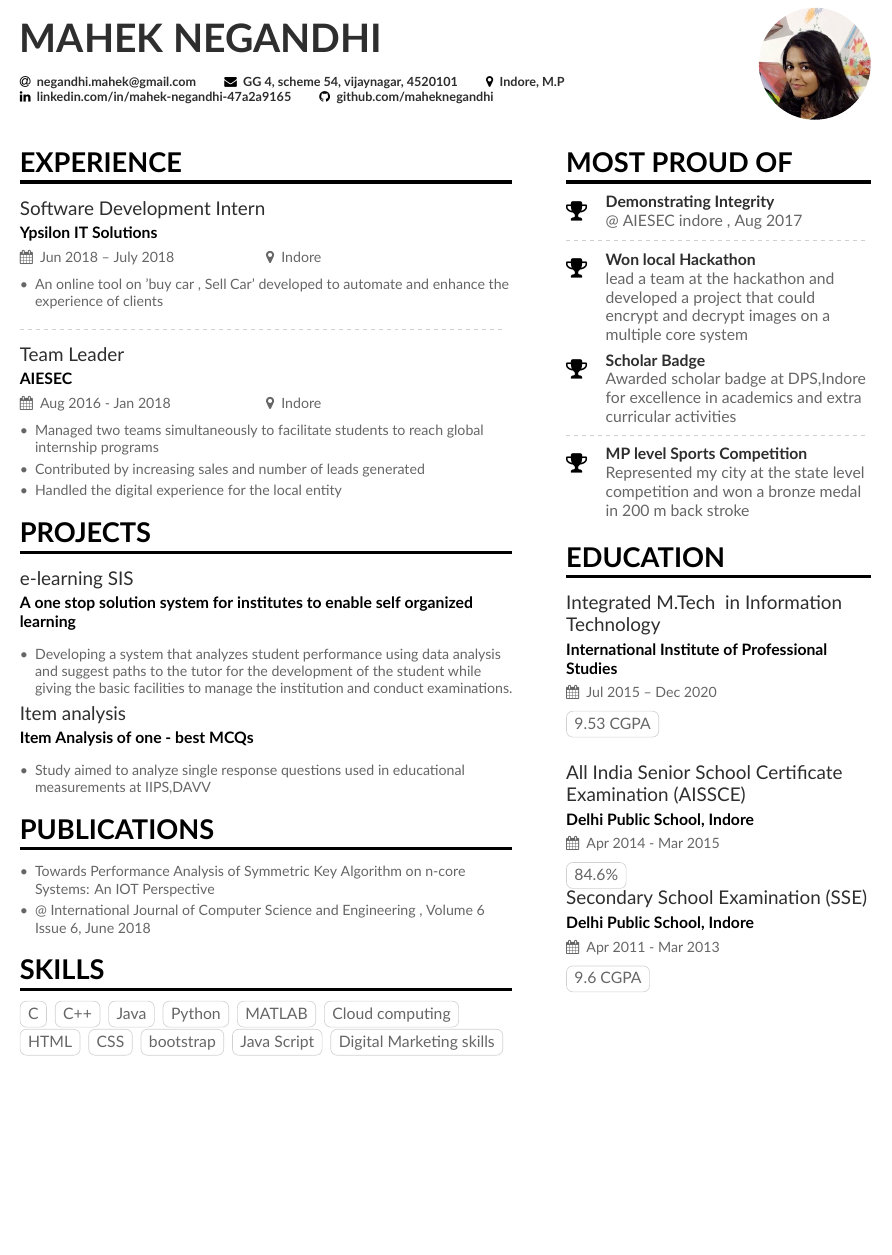
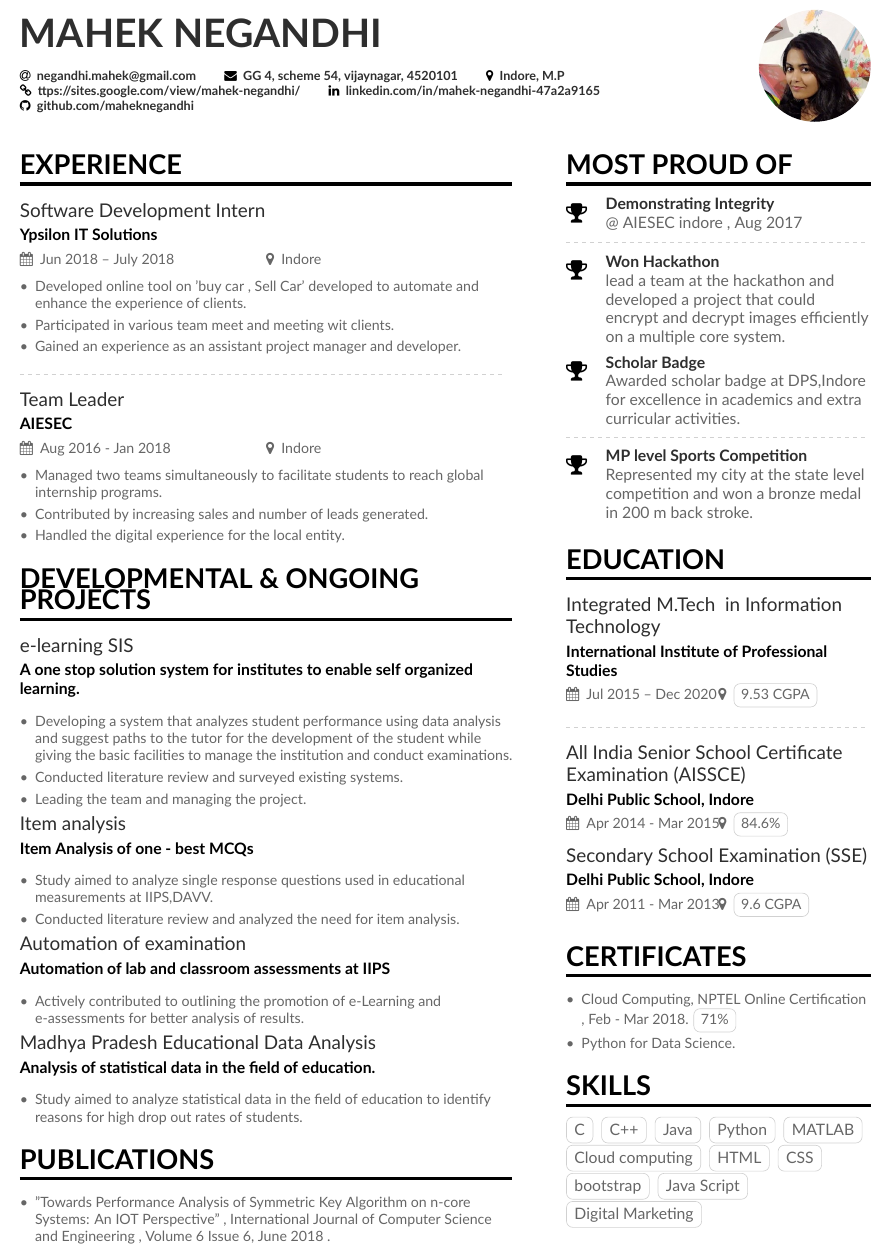
Before and after one commit to MahekNegandhi/Mahek-s-CV, a LaTeX CV (main.tex, which reads page1sidebar.tex): part of the page, cut so that both start at the same text, the shorter picture padded with empty space. Compiled offline with XeLaTeX.

Commit message:
Updates from ShareLaTeX

```diff
--- a/main.tex
+++ b/main.tex
@@ -74,10 +74,14 @@
 %   \phone{000-00-0000}
   \mailaddress{GG 4, scheme 54, vijaynagar, 4520101}
   \location{Indore, M.P}
-  %\homepage{marissamayr.tumblr.com/}
+  \homepage{ttps://sites.google.com/view/mahek-negandhi/}
   %\twitter{@marissamayer}
   \linkedin{linkedin.com/in/mahek-negandhi-47a2a9165}
-   \github{github.com/maheknegandhi} % I'm just making this up though.
+   \github{github.com/maheknegandhi}
+   %\website{https://sites.google.com/view/mahek-negandhi/}
+   %\website{https://maheknegandhi.github.io/Mahek/}
+
+   % I'm just making this up though.
 %   \orcid{orcid.org/0000-0000-0000-0000} % Obviously making this up too. If you want to use this field (and also other academicons symbols), add "academicons" option to \documentclass{altacv}
 }
 
@@ -97,7 +101,9 @@
 
 \cvevent{Software Development Intern}{Ypsilon IT Solutions}{Jun 2018 -- July 2018}{Indore}
 \begin{itemize}
-\item An online tool on 'buy car , Sell Car' developed to automate and enhance the experience of clients
+\item Developed online tool on 'buy car , Sell Car' developed to automate and enhance the experience of clients.
+\item Participated in various team meet and meeting wit clients.
+\item Gained an experience as an assistant project manager and developer.
 %\item Oversaw 1000+ engineers and product managers working on Google Maps, Google Places and Google Earth
 \end{itemize}
 
@@ -134,43 +140,37 @@
 % \item Developed targeted advertisement in order to use user's search queries and show them related ads
 % \end{itemize}
 
-\cvsection{Projects}
+\cvsection{Developmental \& Ongoing Projects}
 
-\cvevent{e-learning SIS}{A one stop solution system for institutes to enable self organized learning}{}{}
+\cvevent{e-learning SIS}{A one stop solution system for institutes to enable self organized learning.}{}{}
 \begin{itemize}
 \item Developing a system that analyzes student performance using data analysis and suggest paths to the tutor for the development of the student while giving the basic facilities to manage the institution and conduct examinations.
+\item Conducted literature review and surveyed existing systems.
+\item Leading the team and managing the project.
 \end{itemize}
 
 \cvevent{Item analysis}{Item Analysis of one - best MCQs}{}{}
 \begin{itemize}
-\item Study aimed to analyze single response questions used in educational measurements at IIPS,DAVV
+\item Study aimed to analyze single response questions used in educational measurements at IIPS,DAVV.
+\item Conducted literature review and analyzed the need for item analysis.
 \end{itemize}
 
-%\cvevent{Madhya Pradesh Educational Data Analysis}{Analysis of statistical data in the field of education}{}{}
-%\begin{itemize}
-%\item Study aimed to analyze statistical data in the field of education to identify reasons for high drop out rates
-%\end{itemize}
+\cvevent{Automation of examination}{Automation of lab and classroom assessments at IIPS}{}{}
+\begin{itemize}
+\item  Actively contributed to outlining the promotion of e-Learning and e-assessments for better analysis of results.
+\end{itemize}
+
+\cvevent{Madhya Pradesh Educational Data Analysis}{Analysis of statistical data in the field of education.}{}{}
+\begin{itemize}
+\item Study aimed to analyze statistical data in the field of education to identify reasons for high drop out rates of students.
+\end{itemize}
 
 \cvsection{Publications}
 
 \begin{itemize}
-\item Towards Performance Analysis of Symmetric Key Algorithm on n-core Systems: An IOT Perspective
-\item @ International Journal of Computer Science and Engineering , Volume 6 Issue 6, June 2018
+\item "Towards Performance Analysis of Symmetric Key Algorithm on n-core Systems: An IOT Perspective" , International Journal of Computer Science and Engineering , Volume 6 Issue 6, June 2018 .
 \end{itemize}
 
-\cvsection{Skills}
-
-\cvtag{C}
-\cvtag{C++}
-\cvtag{Java}
-\cvtag{Python}
-\cvtag{MATLAB}
-\cvtag{Cloud computing}
-\cvtag{HTML}
-\cvtag{CSS}
-\cvtag{bootstrap}
-\cvtag{Java Script}
-\cvtag{Digital Marketing skills}
 
 
 \clearpage
--- a/page1sidebar.tex
+++ b/page1sidebar.tex
@@ -9,13 +9,13 @@
 
 \divider
 
-\cvachievement{\faTrophy}{Won local Hackathon}{lead a team at the hackathon and developed a project that could encrypt and decrypt images on a multiple core system}
+\cvachievement{\faTrophy}{Won Hackathon}{lead a team at the hackathon and developed a project that could encrypt and decrypt images efficiently on a multiple core system.}
 
-\cvachievement{\faTrophy}{Scholar Badge}{Awarded scholar badge at DPS,Indore for excellence in academics and extra curricular activities}
+\cvachievement{\faTrophy}{Scholar Badge}{Awarded scholar badge at DPS,Indore for excellence in academics and extra curricular activities.}
 
 \divider
 
-\cvachievement{\faTrophy}{MP level Sports Competition}{Represented my city at the state level competition and won a bronze medal in 200 m back stroke}
+\cvachievement{\faTrophy}{MP level Sports Competition}{Represented my city at the state level competition and won a bronze medal in 200 m back stroke.}
 
 
 %\cvsection{Languages}
@@ -31,13 +31,33 @@
 
 \cvsection{Education}
 
-\cvevent{Integrated M.Tech \ in Information Technology}{International Institute of Professional Studies}{Jul 2015 -- Dec 2020}{}
-\cvtag{9.53 CGPA}
+\cvevent{Integrated M.Tech \ in Information Technology}{International Institute of Professional Studies}{Jul 2015 -- Dec 2020}{\cvtag{9.53 CGPA}}
+
 \divider
 
-\cvevent{All India Senior School Certificate Examination\  (AISSCE)}{Delhi Public School, Indore}{Apr 2014 - Mar 2015}{}
-\cvtag{84.6\%}
+\cvevent{All India Senior School Certificate Examination\  (AISSCE)}{Delhi Public School, Indore}{Apr 2014 - Mar 2015}{\cvtag{84.6\%}}
 
 
-\cvevent{Secondary School Examination\  (SSE)}{Delhi Public School, Indore}{Apr 2011 - Mar 2013}{}
-\cvtag{9.6 CGPA}
+\cvevent{Secondary School Examination\  (SSE)}{Delhi Public School, Indore}{Apr 2011 - Mar 2013}{\cvtag{9.6 CGPA}}
+
+
+\cvsection{Certificates}
+\begin{itemize}
+\item Cloud Computing, NPTEL Online Certification , Feb - Mar 2018.
+\cvtag{71\%}
+\item Python for Data Science.
+\end{itemize}
+
+\cvsection{Skills}
+
+\cvtag{C}
+\cvtag{C++}
+\cvtag{Java}
+\cvtag{Python}
+\cvtag{MATLAB}
+\cvtag{Cloud computing}
+\cvtag{HTML}
+\cvtag{CSS}
+\cvtag{bootstrap}
+\cvtag{Java Script}
+\cvtag{Digital Marketing}
```
Also changed, not shown: main.tex (6 more changed lines).
